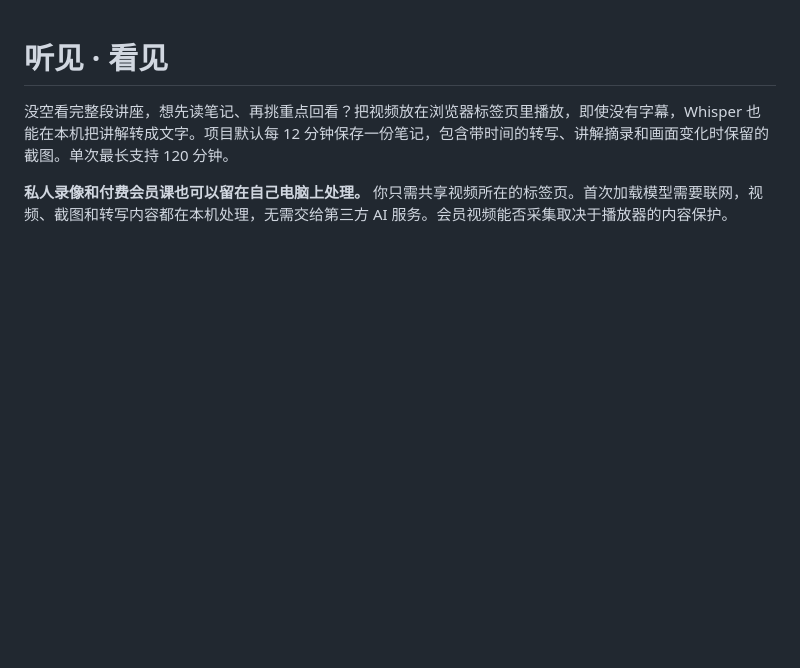
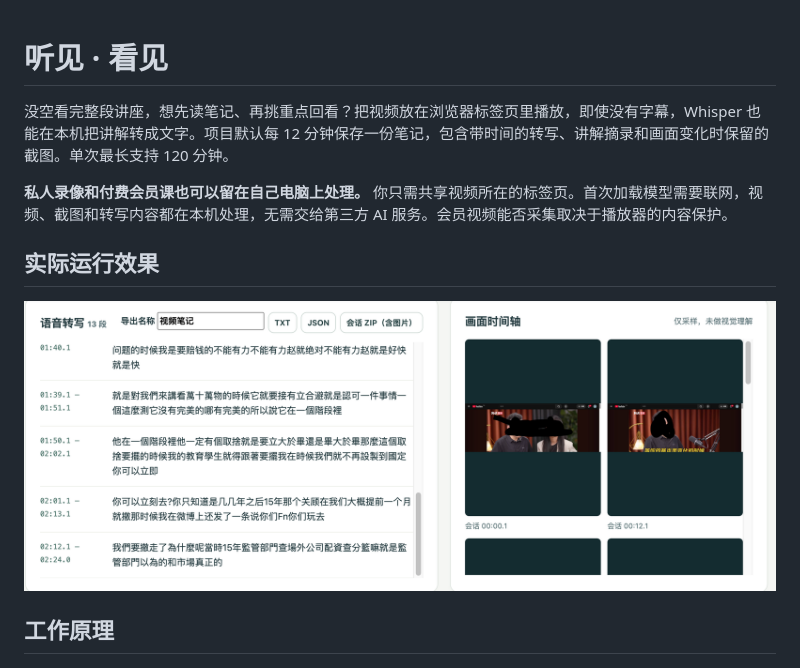
Before and after one commit to QuAaron/video-listener-demo, a Markdown page: README.md, the part around the change. Drawn GitHub-style; pictures changed too: docs/runtime-preview.png (added); blank space fills up the shorter version.

Commit message:
Show a real transcription session in the README

```diff
--- a/README.md
+++ b/README.md
@@ -3,6 +3,12 @@
 没空看完整段讲座，想先读笔记、再挑重点回看？把视频放在浏览器标签页里播放，即使没有字幕，Whisper 也能在本机把讲解转成文字。项目默认每 12 分钟保存一份笔记，包含带时间的转写、讲解摘录和画面变化时保留的截图。单次最长支持 120 分钟。
 
 **私人录像和付费会员课也可以留在自己电脑上处理。** 你只需共享视频所在的标签页。首次加载模型需要联网，视频、截图和转写内容都在本机处理，无需交给第三方 AI 服务。会员视频能否采集取决于播放器的内容保护。
+
+## 实际运行效果
+
+![左侧是 13 段带时间戳的语音转写，右侧是按采集时间排列的视频关键帧。](docs/runtime-preview.png)
+
+## 工作原理
 
 ![动态架构图：标签页声音由 Whisper 转写，画面按变化采帧，两路按时间生成分段笔记，也可交给本机视觉模型联合总结。](docs/video-architecture.gif)
 
```
